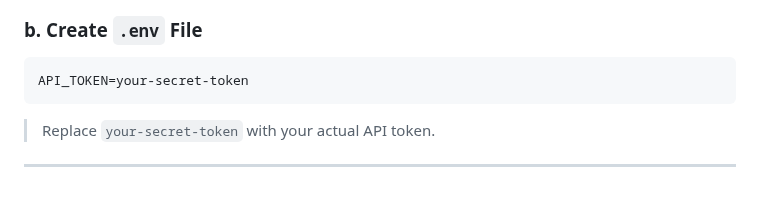
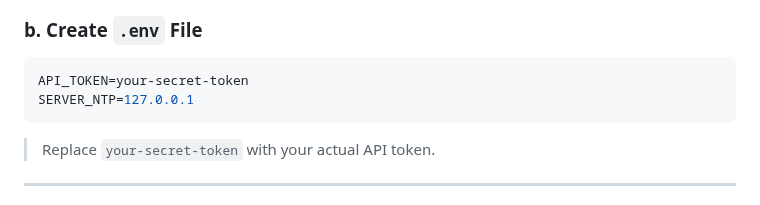
Before and after one commit to Muhammad-Ikhwan-Fathulloh/Network-Time-Protocol, a Markdown page: README.md, the part around the change. Rendered like a GitHub page.

````diff
--- a/README.md
+++ b/README.md
@@ -46,6 +46,7 @@ npm install express ntp-client moment-timezone cors dotenv
 ### b. Create `.env` File
 ```env
 API_TOKEN=your-secret-token
+SERVER_NTP=127.0.0.1
 ```
 
 > Replace `your-secret-token` with your actual API token.
````
